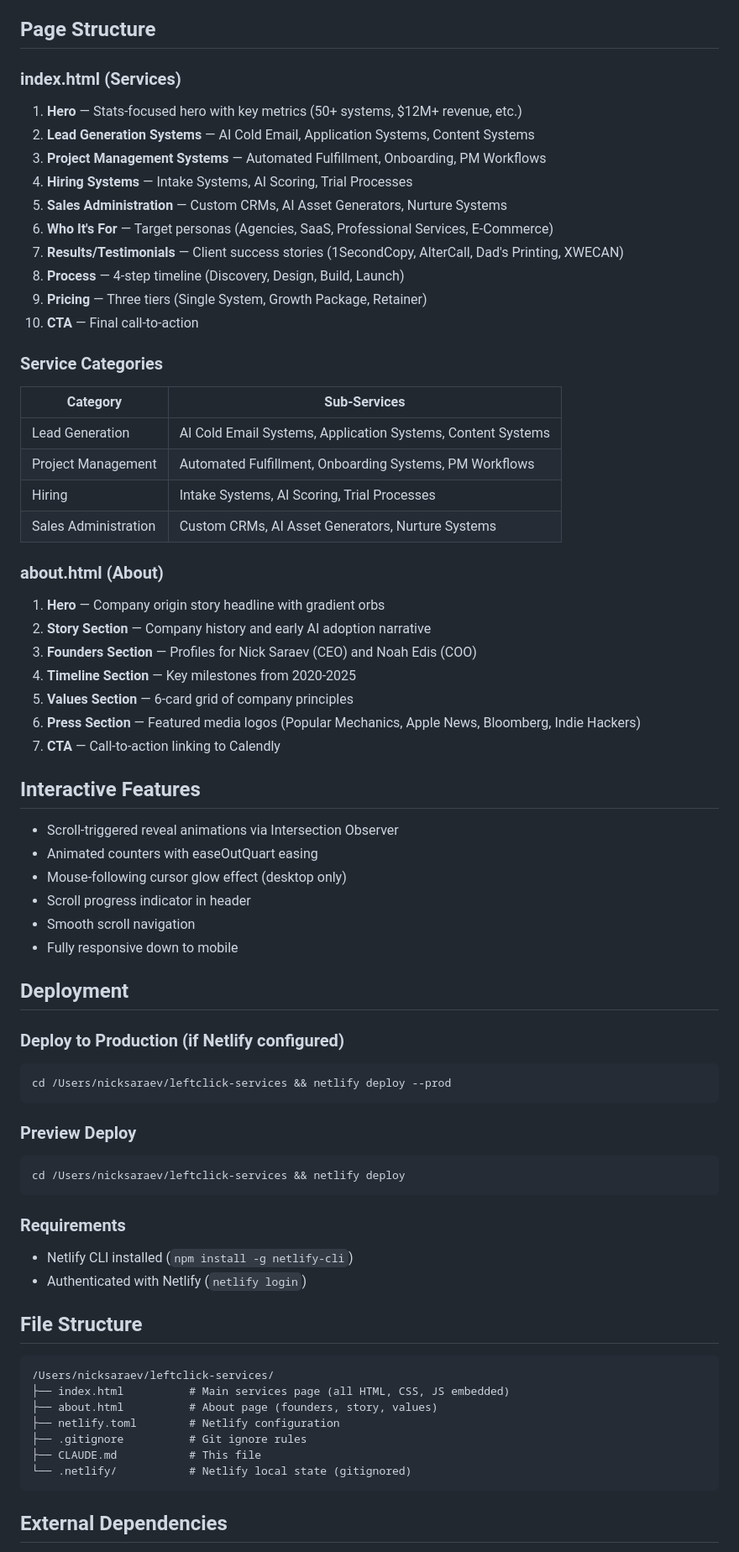
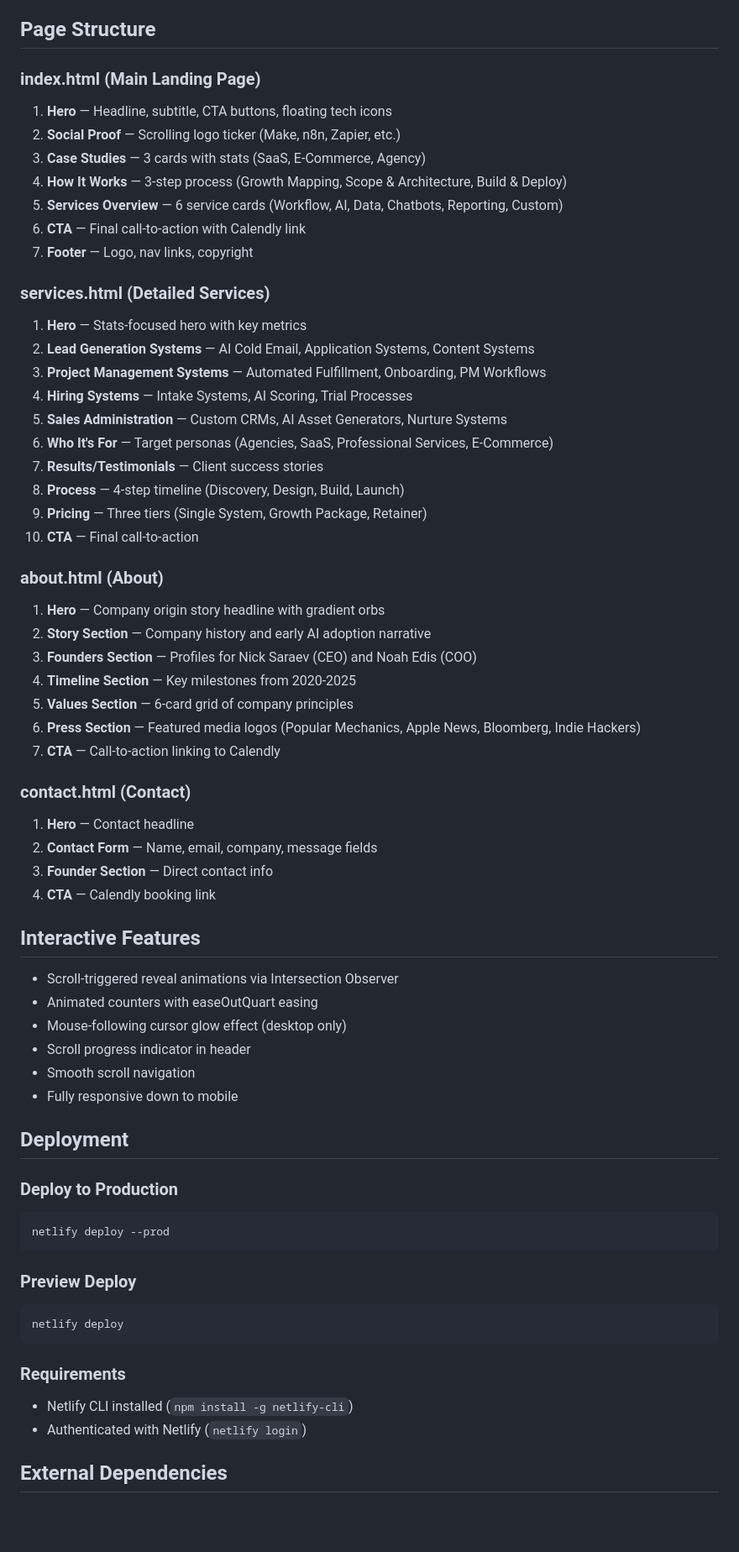
Before and after one commit to nickjwells/leftclick-agency, a Markdown page: CLAUDE.md, the part around one of its changes. Shown at 84% size. Drawn GitHub-style; blank space fills up the shorter version.

````diff
--- a/CLAUDE.md
+++ b/CLAUDE.md
@@ -44,27 +115,26 @@ Plain text wordmark: "LeftClick" where "Click" is rendered in emerald green (`#1
 
 ## Page Structure
 
-### index.html (Services)
+### index.html (Main Landing Page)
+1. **Hero** — Headline, subtitle, CTA buttons, floating tech icons
+2. **Social Proof** — Scrolling logo ticker (Make, n8n, Zapier, etc.)
+3. **Case Studies** — 3 cards with stats (SaaS, E-Commerce, Agency)
+4. **How It Works** — 3-step process (Growth Mapping, Scope & Architecture, Build & Deploy)
+5. **Services Overview** — 6 service cards (Workflow, AI, Data, Chatbots, Reporting, Custom)
+6. **CTA** — Final call-to-action with Calendly link
+7. **Footer** — Logo, nav links, copyright
 
-1. **Hero** — Stats-focused hero with key metrics (50+ systems, $12M+ revenue, etc.)
+### services.html (Detailed Services)
+1. **Hero** — Stats-focused hero with key metrics
 2. **Lead Generation Systems** — AI Cold Email, Application Systems, Content Systems
 3. **Project Management Systems** — Automated Fulfillment, Onboarding, PM Workflows
 4. **Hiring Systems** — Intake Systems, AI Scoring, Trial Processes
 5. **Sales Administration** — Custom CRMs, AI Asset Generators, Nurture Systems
 6. **Who It's For** — Target personas (Agencies, SaaS, Professional Services, E-Commerce)
-7. **Results/Testimonials** — Client success stories (1SecondCopy, AlterCall, Dad's Printing, XWECAN)
+7. **Results/Testimonials** — Client success stories
 8. **Process** — 4-step timeline (Discovery, Design, Build, Launch)
 9. **Pricing** — Three tiers (Single System, Growth Package, Retainer)
 10. **CTA** — Final call-to-action
-
-### Service Categories
-
-| Category | Sub-Services |
-|----------|--------------|
-| Lead Generation | AI Cold Email Systems, Application Systems, Content Systems |
-| Project Management | Automated Fulfillment, Onboarding Systems, PM Workflows |
-| Hiring | Intake Systems, AI Scoring, Trial Processes |
-| Sales Administration | Custom CRMs, AI Asset Generators, Nurture Systems |
 
 ### about.html (About)
 1. **Hero** — Company origin story headline with gradient orbs
@@ -74,6 +144,12 @@ Plain text wordmark: "LeftClick" where "Click" is rendered in emerald green (`#1
 5. **Values Section** — 6-card grid of company principles
 6. **Press Section** — Featured media logos (Popular Mechanics, Apple News, Bloomberg, Indie Hackers)
 7. **CTA** — Call-to-action linking to Calendly
+
+### contact.html (Contact)
+1. **Hero** — Contact headline
+2. **Contact Form** — Name, email, company, message fields
+3. **Founder Section** — Direct contact info
+4. **CTA** — Calendly booking link
 
 ## Interactive Features
 
@@ -86,31 +162,19 @@ Plain text wordmark: "LeftClick" where "Click" is rendered in emerald green (`#1
 
 ## Deployment
 
-### Deploy to Production (if Netlify configured)
+### Deploy to Production
 ```bash
-cd /Users/nicksaraev/leftclick-services && netlify deploy --prod
+netlify deploy --prod
 ```
 
 ### Preview Deploy
 ```bash
-cd /Users/nicksaraev/leftclick-services && netlify deploy
+netlify deploy
 ```
 
 ### Requirements
 - Netlify CLI installed (`npm install -g netlify-cli`)
 - Authenticated with Netlify (`netlify login`)
-
-## File Structure
-
-```
-/Users/nicksaraev/leftclick-services/
-├── index.html          # Main services page (all HTML, CSS, JS embedded)
-├── about.html          # About page (founders, story, values)
-├── netlify.toml        # Netlify configuration
-├── .gitignore          # Git ignore rules
-├── CLAUDE.md           # This file
-└── .netlify/           # Netlify local state (gitignored)
-```
 
 ## External Dependencies
 
````
Also changed, not shown: other parts of CLAUDE.md (+82 -11 lines).
